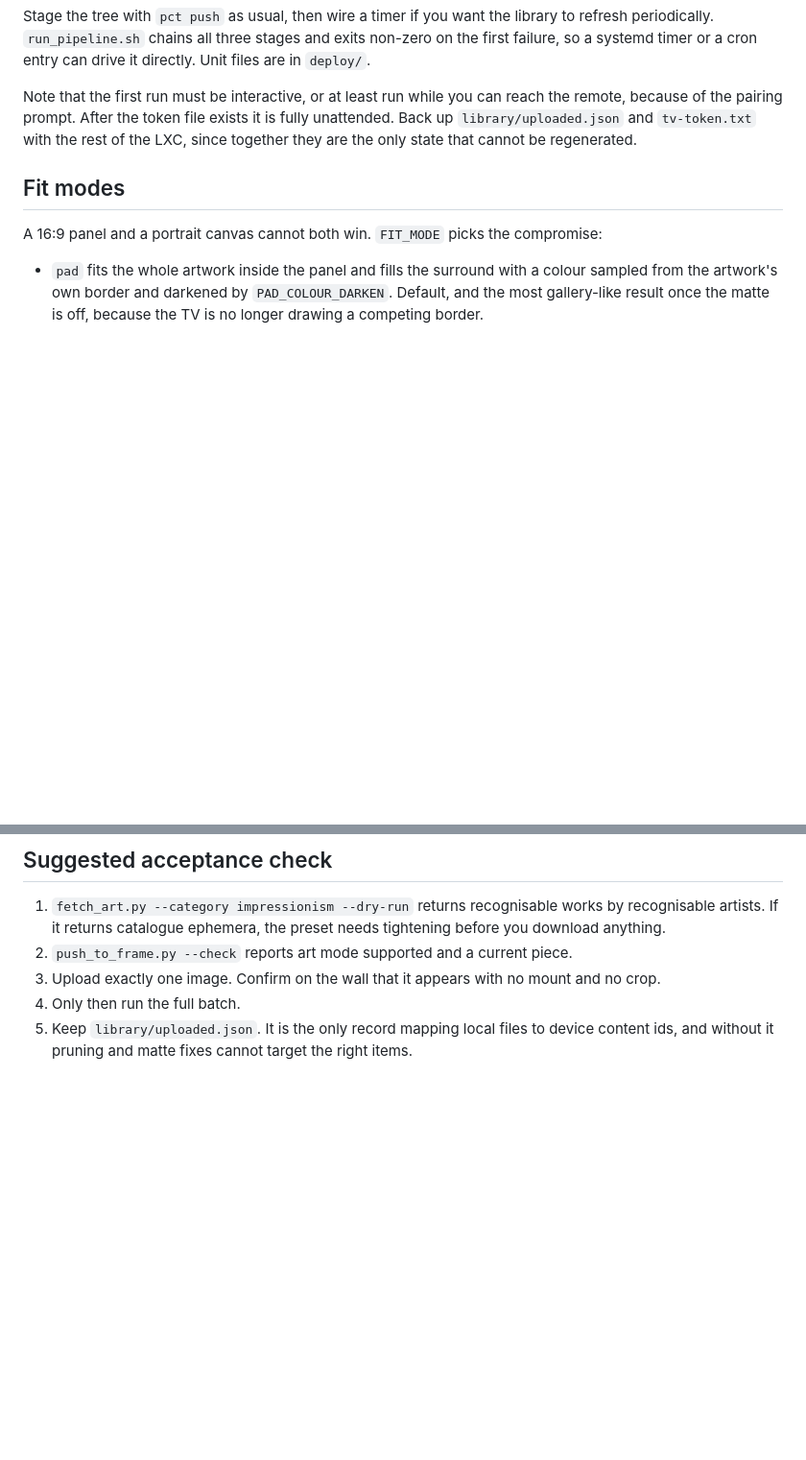
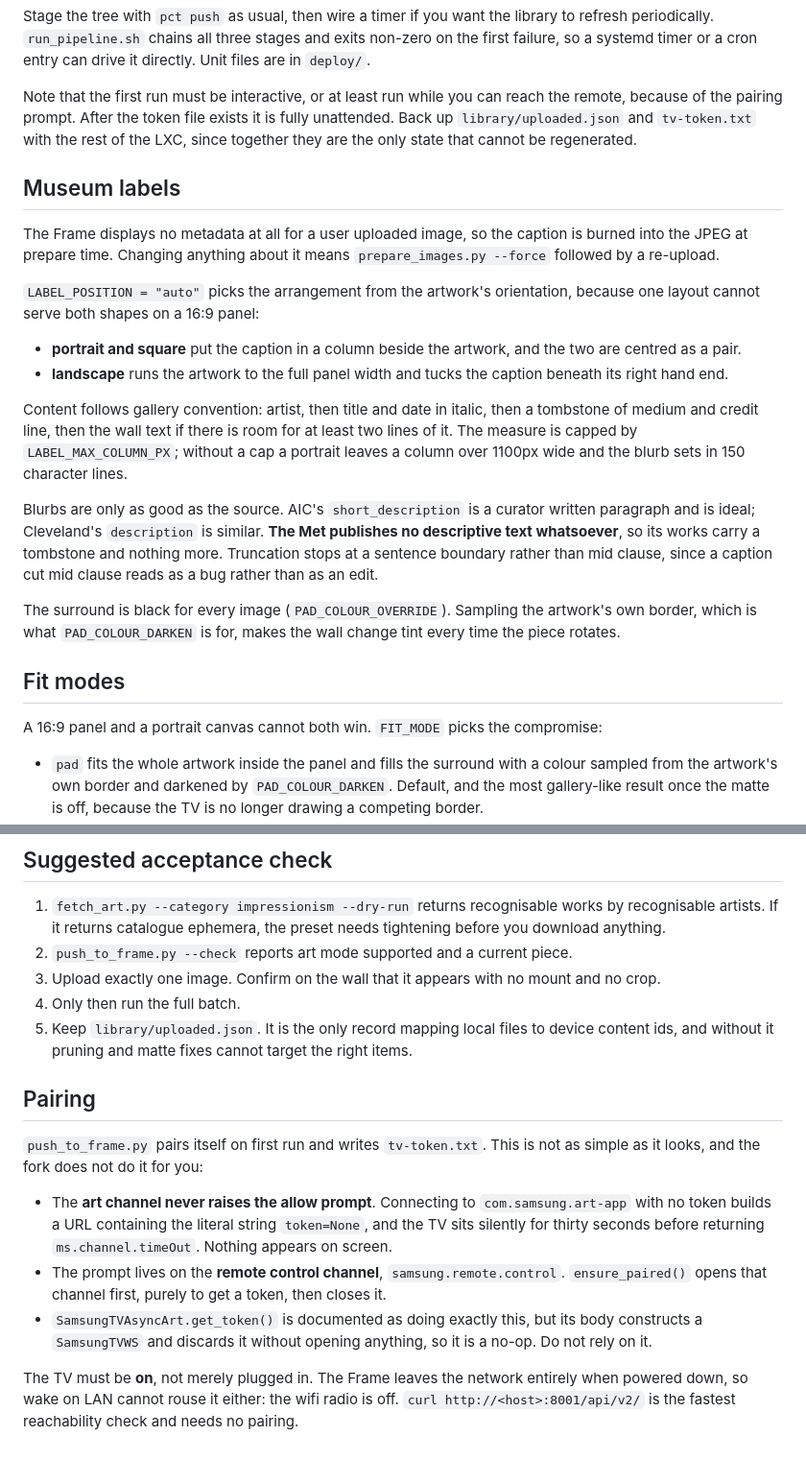
Before and after one commit to No1089/frame-art, a Markdown page: README.md, 2 parts joined by grey strips. Shown at 96% size. GitHub-like rendering; blank space fills up the shorter version.

Commit message:
Document the label system and the pairing dance
Both are things the next person will otherwise rediscover the hard way: that
the art channel never prompts and pairing has to go via the remote control
channel, and that the caption layout is chosen by orientation because one
arrangement cannot serve both shapes on a 16:9 panel.

```diff
--- a/README.md
+++ b/README.md
@@ -172,6 +172,37 @@ it is fully unattended. Back up `library/uploaded.json` and `tv-token.txt`
 with the rest of the LXC, since together they are the only state that cannot
 be regenerated.
 
+## Museum labels
+
+The Frame displays no metadata at all for a user uploaded image, so the
+caption is burned into the JPEG at prepare time. Changing anything about it
+means `prepare_images.py --force` followed by a re-upload.
+
+`LABEL_POSITION = "auto"` picks the arrangement from the artwork's
+orientation, because one layout cannot serve both shapes on a 16:9 panel:
+
+- **portrait and square** put the caption in a column beside the artwork,
+  and the two are centred as a pair.
+- **landscape** runs the artwork to the full panel width and tucks the
+  caption beneath its right hand end.
+
+Content follows gallery convention: artist, then title and date in italic,
+then a tombstone of medium and credit line, then the wall text if there is
+room for at least two lines of it. The measure is capped by
+`LABEL_MAX_COLUMN_PX`; without a cap a portrait leaves a column over 1100px
+wide and the blurb sets in 150 character lines.
+
+Blurbs are only as good as the source. AIC's `short_description` is a
+curator written paragraph and is ideal; Cleveland's `description` is
+similar. **The Met publishes no descriptive text whatsoever**, so its works
+carry a tombstone and nothing more. Truncation stops at a sentence boundary
+rather than mid clause, since a caption cut mid clause reads as a bug rather
+than as an edit.
+
+The surround is black for every image (`PAD_COLOUR_OVERRIDE`). Sampling the
+artwork's own border, which is what `PAD_COLOUR_DARKEN` is for, makes the
+wall change tint every time the piece rotates.
+
 ## Fit modes
 
 A 16:9 panel and a portrait canvas cannot both win. `FIT_MODE` picks the
@@ -232,3 +263,24 @@ single flag, so keep it behind its own function.
 5. Keep `library/uploaded.json`. It is the only record mapping local files to
    device content ids, and without it pruning and matte fixes cannot target
    the right items.
+
+## Pairing
+
+`push_to_frame.py` pairs itself on first run and writes `tv-token.txt`. This
+is not as simple as it looks, and the fork does not do it for you:
+
+- The **art channel never raises the allow prompt**. Connecting to
+  `com.samsung.art-app` with no token builds a URL containing the literal
+  string `token=None`, and the TV sits silently for thirty seconds before
+  returning `ms.channel.timeOut`. Nothing appears on screen.
+- The prompt lives on the **remote control channel**,
+  `samsung.remote.control`. `ensure_paired()` opens that channel first,
+  purely to get a token, then closes it.
+- `SamsungTVAsyncArt.get_token()` is documented as doing exactly this, but
+  its body constructs a `SamsungTVWS` and discards it without opening
+  anything, so it is a no-op. Do not rely on it.
+
+The TV must be **on**, not merely plugged in. The Frame leaves the network
+entirely when powered down, so wake on LAN cannot rouse it either: the wifi
+radio is off. `curl http://<host>:8001/api/v2/` is the fastest reachability
+check and needs no pairing.
```
